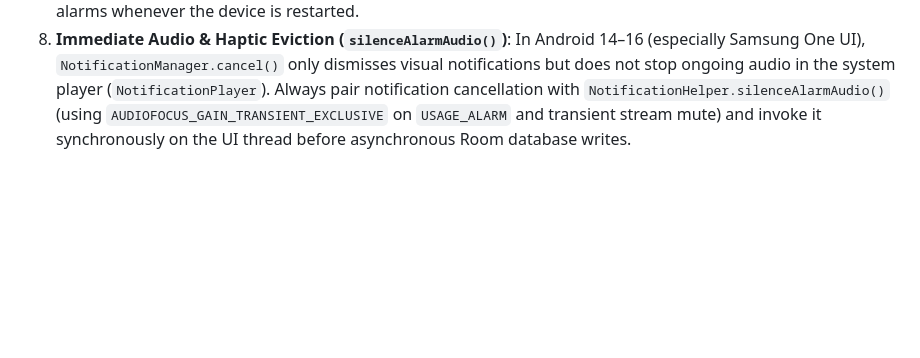
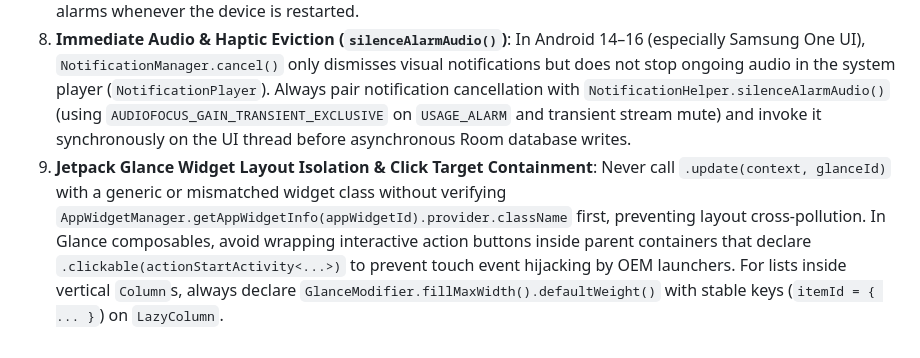
Before and after one commit to AnaCataVC/meds-reminder, a Markdown page: AGENTS.md, the part around the change. Rendered like a GitHub page; blank space fills up the shorter version.

Commit message:
docs: record glance layout isolation learnings and architecture guidelines

```diff
--- a/AGENTS.md
+++ b/AGENTS.md
@@ -110,3 +110,4 @@ meds-reminder/
 6. **Room Database Migrations**: Every schema change to Room entities must increment the database version in `AppDatabase` and provide an explicit `Migration` or auto-migration rule.
 7. **Boot Resilience**: The application listens to `ACTION_BOOT_COMPLETED` via `BootReceiver` to reschedule all pending alarms whenever the device is restarted.
 8. **Immediate Audio & Haptic Eviction (`silenceAlarmAudio()`)**: In Android 14–16 (especially Samsung One UI), `NotificationManager.cancel()` only dismisses visual notifications but does not stop ongoing audio in the system player (`NotificationPlayer`). Always pair notification cancellation with `NotificationHelper.silenceAlarmAudio()` (using `AUDIOFOCUS_GAIN_TRANSIENT_EXCLUSIVE` on `USAGE_ALARM` and transient stream mute) and invoke it synchronously on the UI thread before asynchronous Room database writes.
+9. **Jetpack Glance Widget Layout Isolation & Click Target Containment**: Never call `.update(context, glanceId)` with a generic or mismatched widget class without verifying `AppWidgetManager.getAppWidgetInfo(appWidgetId).provider.className` first, preventing layout cross-pollution. In Glance composables, avoid wrapping interactive action buttons inside parent containers that declare `.clickable(actionStartActivity<...>)` to prevent touch event hijacking by OEM launchers. For lists inside vertical `Column`s, always declare `GlanceModifier.fillMaxWidth().defaultWeight()` with stable keys (`itemId = { ... }`) on `LazyColumn`.
```
Also changed, not shown: docs/learning/jetpack-glance-widgets-and-launcher-preview-learnings.md (+95 -0 lines).
